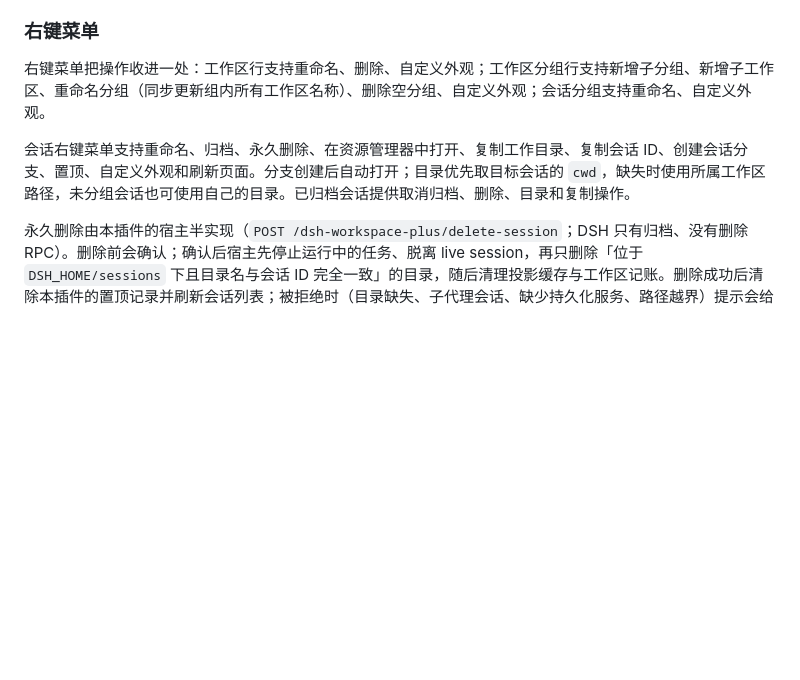
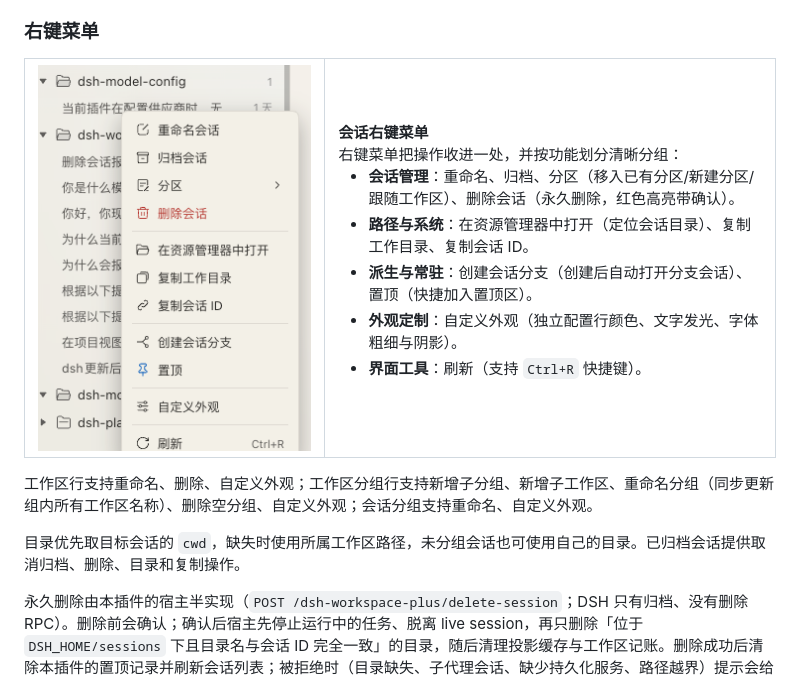
Before and after one commit to lsdt45/dsh-workspace-plus, a Markdown page: README.md, the part around the change. Drawn GitHub-style; pictures changed too: docs/screenshots/5-context-menu.png; blank space fills up the shorter version.

```diff
--- a/README.md
+++ b/README.md
@@ -129,9 +129,26 @@ dsh-model-config
 
 ### 右键菜单
 
-右键菜单把操作收进一处：工作区行支持重命名、删除、自定义外观；工作区分组行支持新增子分组、新增子工作区、重命名分组（同步更新组内所有工作区名称）、删除空分组、自定义外观；会话分组支持重命名、自定义外观。
+<table>
+<tr>
+<td align="center" width="40%"><img src="docs/screenshots/5-context-menu.png" alt="会话右键菜单"/></td>
+<td valign="top" width="60%">
+  <b>会话右键菜单</b><br/>
+  右键菜单把操作收进一处，并按功能划分清晰分组：
+  <ul>
+    <li><b>会话管理</b>：重命名、归档、分区（移入已有分区/新建分区/跟随工作区）、删除会话（永久删除，红色高亮带确认）。</li>
+    <li><b>路径与系统</b>：在资源管理器中打开（定位会话目录）、复制工作目录、复制会话 ID。</li>
+    <li><b>派生与常驻</b>：创建会话分支（创建后自动打开分支会话）、置顶（快捷加入置顶区）。</li>
+    <li><b>外观定制</b>：自定义外观（独立配置行颜色、文字发光、字体粗细与阴影）。</li>
+    <li><b>界面工具</b>：刷新（支持 <code>Ctrl+R</code> 快捷键）。</li>
+  </ul>
+</td>
+</tr>
+</table>
 
-会话右键菜单支持重命名、归档、永久删除、在资源管理器中打开、复制工作目录、复制会话 ID、创建会话分支、置顶、自定义外观和刷新页面。分支创建后自动打开；目录优先取目标会话的 `cwd`，缺失时使用所属工作区路径，未分组会话也可使用自己的目录。已归档会话提供取消归档、删除、目录和复制操作。
+工作区行支持重命名、删除、自定义外观；工作区分组行支持新增子分组、新增子工作区、重命名分组（同步更新组内所有工作区名称）、删除空分组、自定义外观；会话分组支持重命名、自定义外观。
+
+目录优先取目标会话的 `cwd`，缺失时使用所属工作区路径，未分组会话也可使用自己的目录。已归档会话提供取消归档、删除、目录和复制操作。
 
 永久删除由本插件的宿主半实现（`POST /dsh-workspace-plus/delete-session`；DSH 只有归档、没有删除 RPC）。删除前会确认；确认后宿主先停止运行中的任务、脱离 live session，再只删除「位于 `DSH_HOME/sessions` 下且目录名与会话 ID 完全一致」的目录，随后清理投影缓存与工作区记账。删除成功后清除本插件的置顶记录并刷新会话列表；被拒绝时（目录缺失、子代理会话、缺少持久化服务、路径越界）提示会给出失败阶段与原因。
 
```
Also changed, not shown: README_EN.md (+18 -1 lines).
